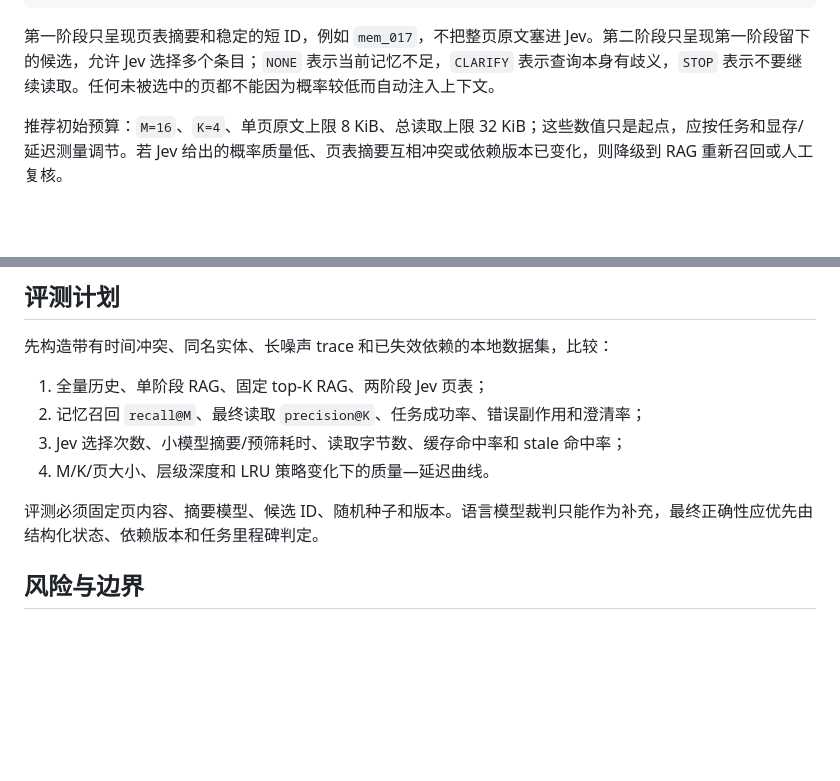
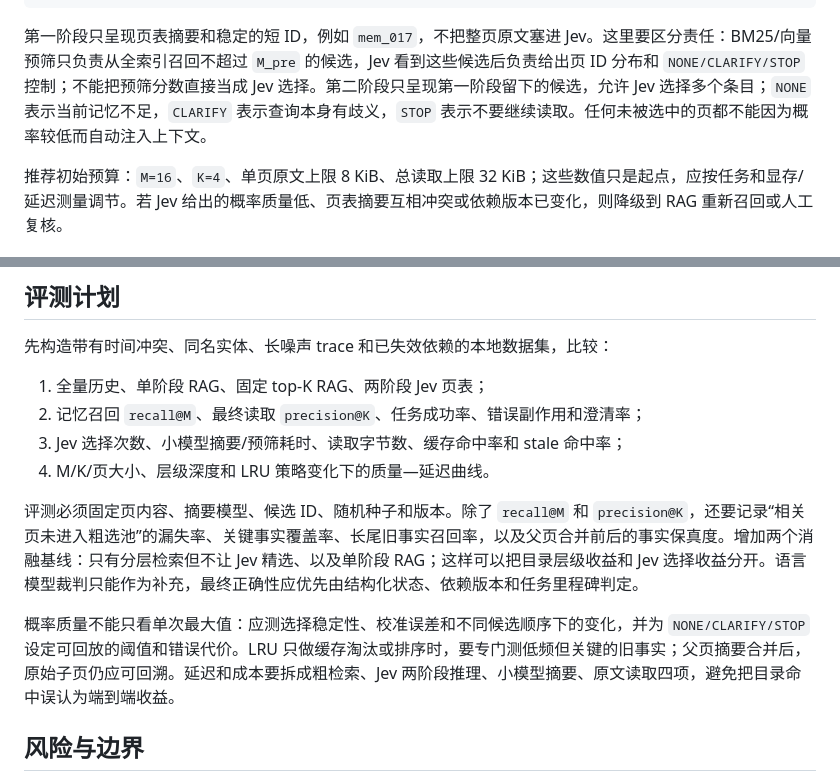
Before and after one commit to 6Mikao9/jev-agent-design-with-topk-logits-choices, a Markdown page: docs/JEV_MEMORY_PAGING.zh-CN.md, 2 parts joined by grey strips. GitHub-like rendering; blank space fills up the shorter version.

Commit message:
Clarify paged-memory ablations and recall risks

````diff
--- a/docs/JEV_MEMORY_PAGING.zh-CN.md
+++ b/docs/JEV_MEMORY_PAGING.zh-CN.md
@@ -27,7 +27,7 @@
         └─ 读取 K 页原文/结构化字段，校验版本后交给 agent
 ```
 
-第一阶段只呈现页表摘要和稳定的短 ID，例如 `mem_017`，不把整页原文塞进 Jev。第二阶段只呈现第一阶段留下的候选，允许 Jev 选择多个条目；`NONE` 表示当前记忆不足，`CLARIFY` 表示查询本身有歧义，`STOP` 表示不要继续读取。任何未被选中的页都不能因为概率较低而自动注入上下文。
+第一阶段只呈现页表摘要和稳定的短 ID，例如 `mem_017`，不把整页原文塞进 Jev。这里要区分责任：BM25/向量预筛只负责从全索引召回不超过 `M_pre` 的候选，Jev 看到这些候选后负责给出页 ID 分布和 `NONE/CLARIFY/STOP` 控制；不能把预筛分数直接当成 Jev 选择。第二阶段只呈现第一阶段留下的候选，允许 Jev 选择多个条目；`NONE` 表示当前记忆不足，`CLARIFY` 表示查询本身有歧义，`STOP` 表示不要继续读取。任何未被选中的页都不能因为概率较低而自动注入上下文。
 
 推荐初始预算：`M=16`、`K=4`、单页原文上限 8 KiB、总读取上限 32 KiB；这些数值只是起点，应按任务和显存/延迟测量调节。若 Jev 给出的概率质量低、页表摘要互相冲突或依赖版本已变化，则降级到 RAG 重新召回或人工复核。
 
@@ -73,7 +73,9 @@ pages = index.read_selected(fine.page_ids, max_bytes=32_000)
 3. Jev 选择次数、小模型摘要/预筛耗时、读取字节数、缓存命中率和 stale 命中率；
 4. M/K/页大小、层级深度和 LRU 策略变化下的质量—延迟曲线。
 
-评测必须固定页内容、摘要模型、候选 ID、随机种子和版本。语言模型裁判只能作为补充，最终正确性应优先由结构化状态、依赖版本和任务里程碑判定。
+评测必须固定页内容、摘要模型、候选 ID、随机种子和版本。除了 `recall@M` 和 `precision@K`，还要记录“相关页未进入粗选池”的漏失率、关键事实覆盖率、长尾旧事实召回率，以及父页合并前后的事实保真度。增加两个消融基线：只有分层检索但不让 Jev 精选、以及单阶段 RAG；这样可以把目录层级收益和 Jev 选择收益分开。语言模型裁判只能作为补充，最终正确性应优先由结构化状态、依赖版本和任务里程碑判定。
+
+概率质量不能只看单次最大值：应测选择稳定性、校准误差和不同候选顺序下的变化，并为 `NONE/CLARIFY/STOP` 设定可回放的阈值和错误代价。LRU 只做缓存淘汰或排序时，要专门测低频但关键的旧事实；父页摘要合并后，原始子页仍应可回溯。延迟和成本要拆成粗检索、Jev 两阶段推理、小模型摘要、原文读取四项，避免把目录命中误认为端到端收益。
 
 ## 风险与边界
 
````
